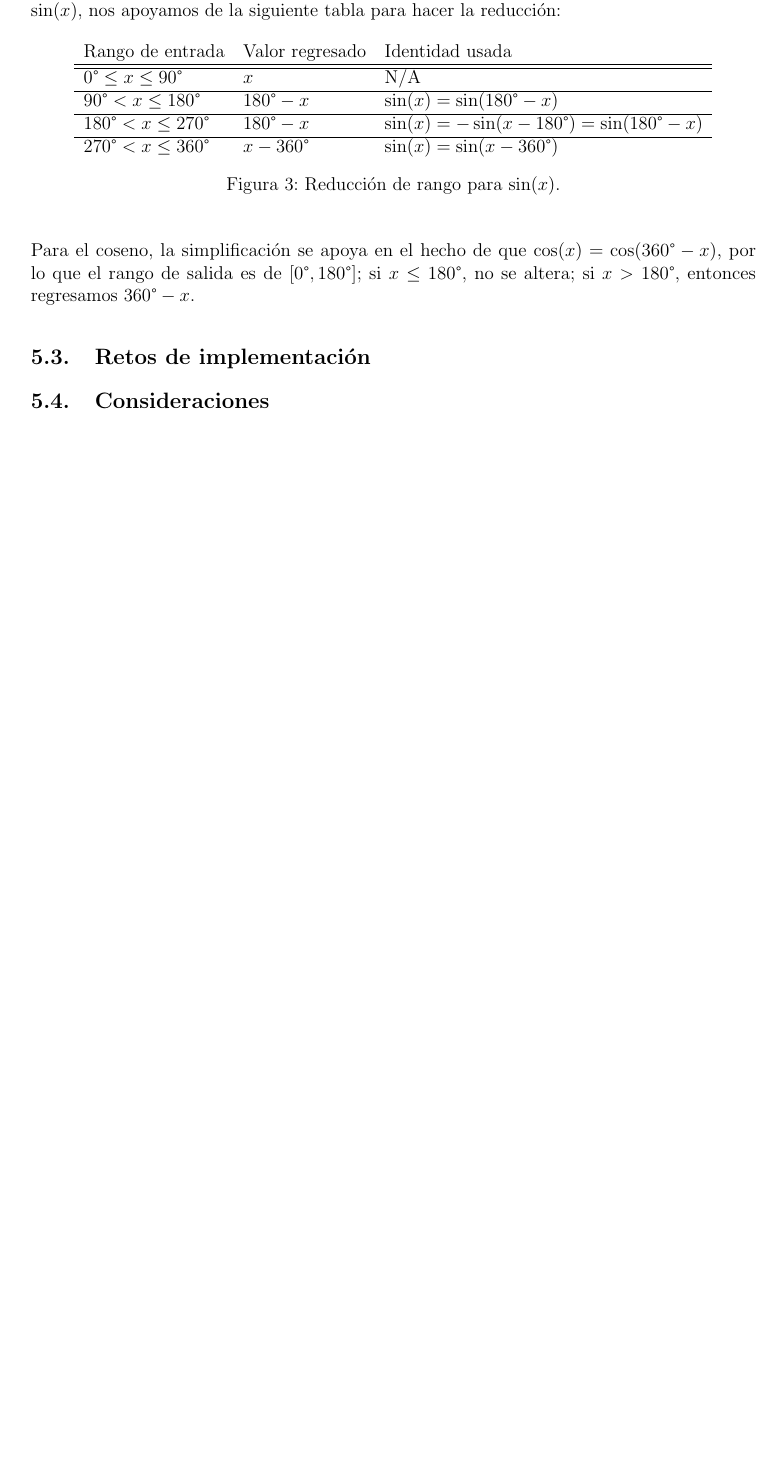
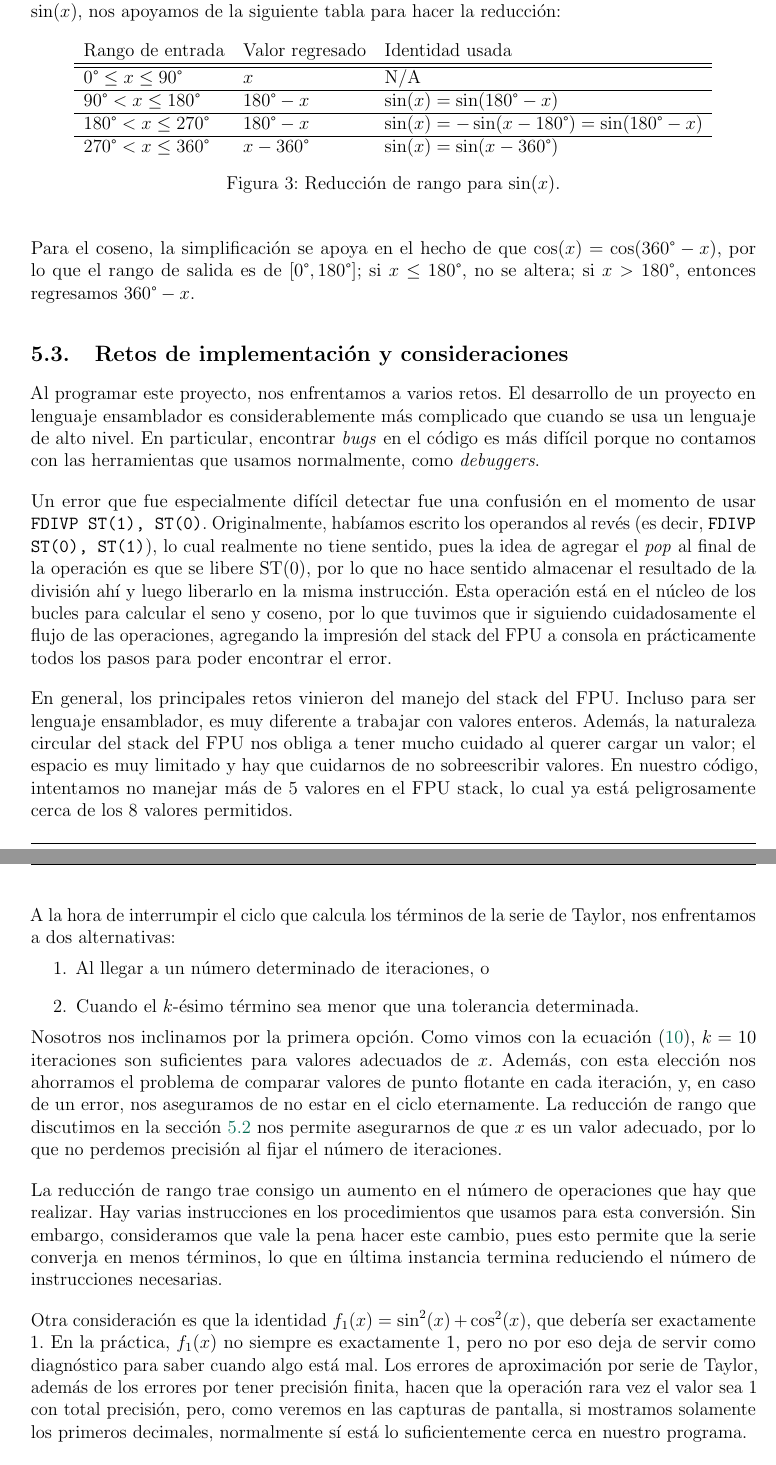
Before and after one commit to betomqz/asm-trig-report, a LaTeX document (main.tex): part of page 8 of 14 before the commit and two parts of pages 8 and 9 of 15 after it, the two joined at a grey line, cut so that both start at the same text, the shorter picture padded with empty space. Compiled offline with pdfLaTeX.

Commit message:
agregar retos y consideraciones

```diff
--- a/main.tex
+++ b/main.tex
@@ -491,9 +491,62 @@ Para el coseno, la simplificación se apoya en el hecho de que $\cos(x) =
 de $[0\degree, 180\degree]$; si $x \leq 180\degree$, no se altera; si $x >
 180\degree$, entonces regresamos $360\degree - x$.
 
-\subsection{Retos de implementación}
+\subsection{Retos de implementación y consideraciones}
 
-\subsection{Consideraciones}
+Al programar este proyecto, nos enfrentamos a varios retos. El desarrollo de un
+proyecto en lenguaje ensamblador es considerablemente más complicado que cuando
+se usa un lenguaje de alto nivel. En particular, encontrar \textit{bugs} en el
+código es más difícil porque no contamos con las herramientas que usamos
+normalmente, como \textit{debuggers}.
+
+Un error que fue especialmente difícil detectar fue una confusión en el momento
+de usar \texttt{FDIVP ST(1), ST(0)}. Originalmente, habíamos escrito los
+operandos al revés (es decir, \texttt{FDIVP ST(0), ST(1)}), lo cual realmente
+no tiene sentido, pues la idea de agregar el \textit{pop} al final de la
+operación es que se libere ST(0), por lo que no hace sentido almacenar el
+resultado de la división ahí y luego liberarlo en la misma instrucción. Esta
+operación está en el núcleo de los bucles para calcular el seno y coseno, por
+lo que tuvimos que ir siguiendo cuidadosamente el flujo de las operaciones,
+agregando la impresión del stack del FPU a consola en prácticamente todos los
+pasos para poder encontrar el error.
+
+En general, los principales retos vinieron del manejo del stack del FPU.
+Incluso para ser lenguaje ensamblador, es muy diferente a trabajar con valores
+enteros. Además, la naturaleza circular del stack del FPU nos obliga a tener
+mucho cuidado al querer cargar un valor; el espacio es muy limitado y hay que
+cuidarnos de no sobreescribir valores. En nuestro código, intentamos no manejar
+más de 5 valores en el FPU stack, lo cual ya está peligrosamente cerca de los 8
+valores permitidos.
+
+A la hora de interrumpir el ciclo que calcula los términos de la serie de
+Taylor, nos enfrentamos a dos alternativas:
+\begin{enumerate}
+  \item Al llegar a un número determinado de iteraciones, o
+  \item Cuando el $k$-ésimo término sea menor que una tolerancia determinada.
+\end{enumerate}
+Nosotros nos inclinamos por la primera opción. Como vimos con la ecuación
+\eqref{eq:residuo-k10}, $k=10$ iteraciones son suficientes para valores
+adecuados de $x$. Además, con esta elección nos ahorramos el problema de
+comparar valores de punto flotante en cada iteración, y, en caso de un error,
+nos aseguramos de no estar en el ciclo eternamente. La reducción de rango que
+discutimos en la sección \ref{sec:rango} nos permite asegurarnos de que $x$ es
+un valor adecuado, por lo que no perdemos precisión al fijar el número de
+iteraciones.
+
+La reducción de rango trae consigo un aumento en el número de operaciones que
+hay que realizar. Hay varias instrucciones en los procedimientos que usamos
+para esta conversión. Sin embargo, consideramos que vale la pena hacer este
+cambio, pues esto permite que la serie converja en menos términos, lo que en
+última instancia termina reduciendo el número de instrucciones necesarias.
+
+Otra consideración es que la identidad $f_1(x) = \sin^2(x) + \cos^2(x)$, que
+debería ser exactamente 1. En la práctica, $f_1(x)$ no siempre es exactamente
+1, pero no por eso deja de servir como diagnóstico para saber cuando algo está
+mal. Los errores de aproximación por serie de Taylor, además de los errores por
+tener precisión finita, hacen que la operación rara vez el valor sea 1 con
+total precisión, pero, como veremos en las capturas de pantalla, si mostramos
+solamente los primeros decimales, normalmente sí está lo suficientemente cerca
+en nuestro programa.
 
 \section{Consideraciones de Linux} \label{sec:linux}
 
```
Also changed, not shown: main.tex (4 more changed lines).
